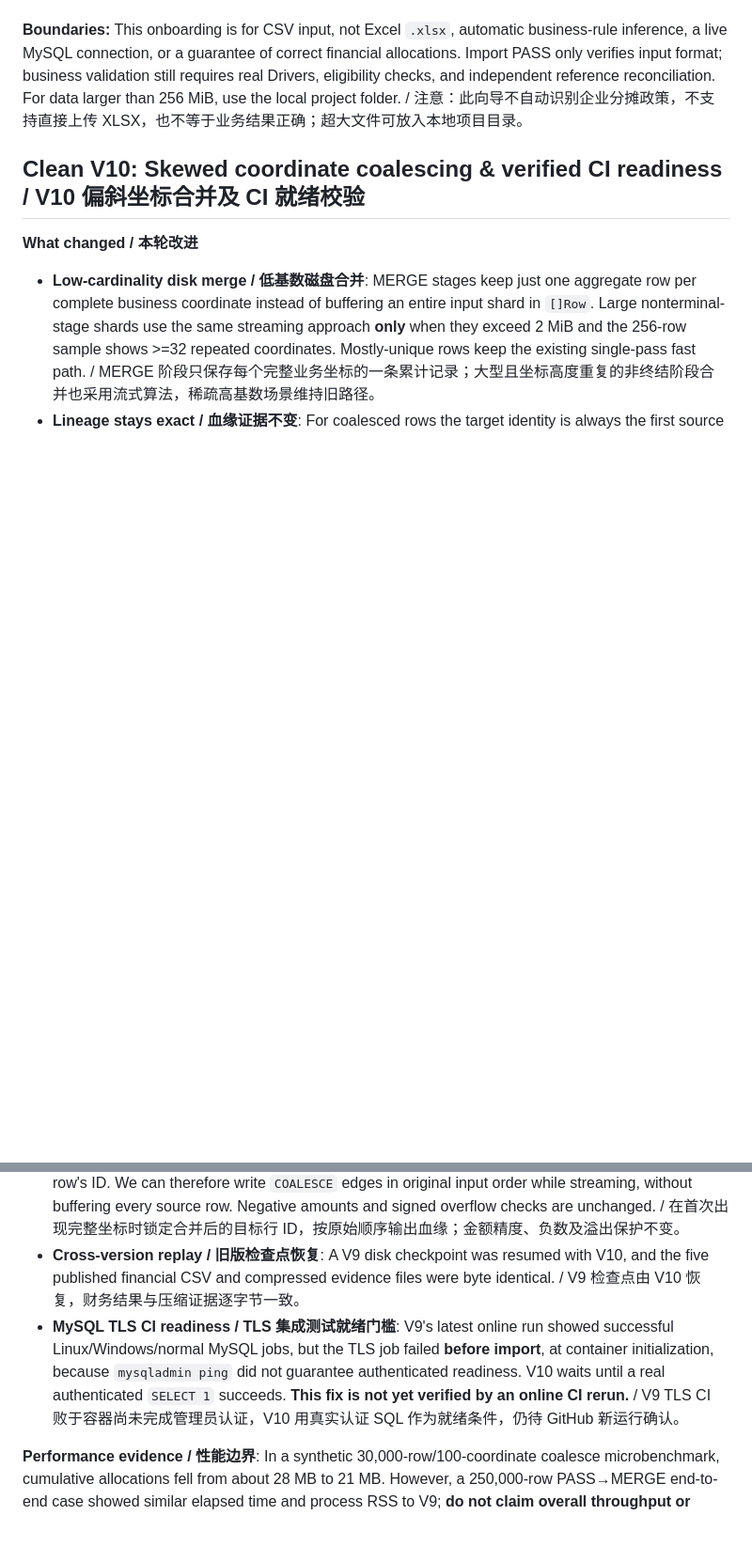
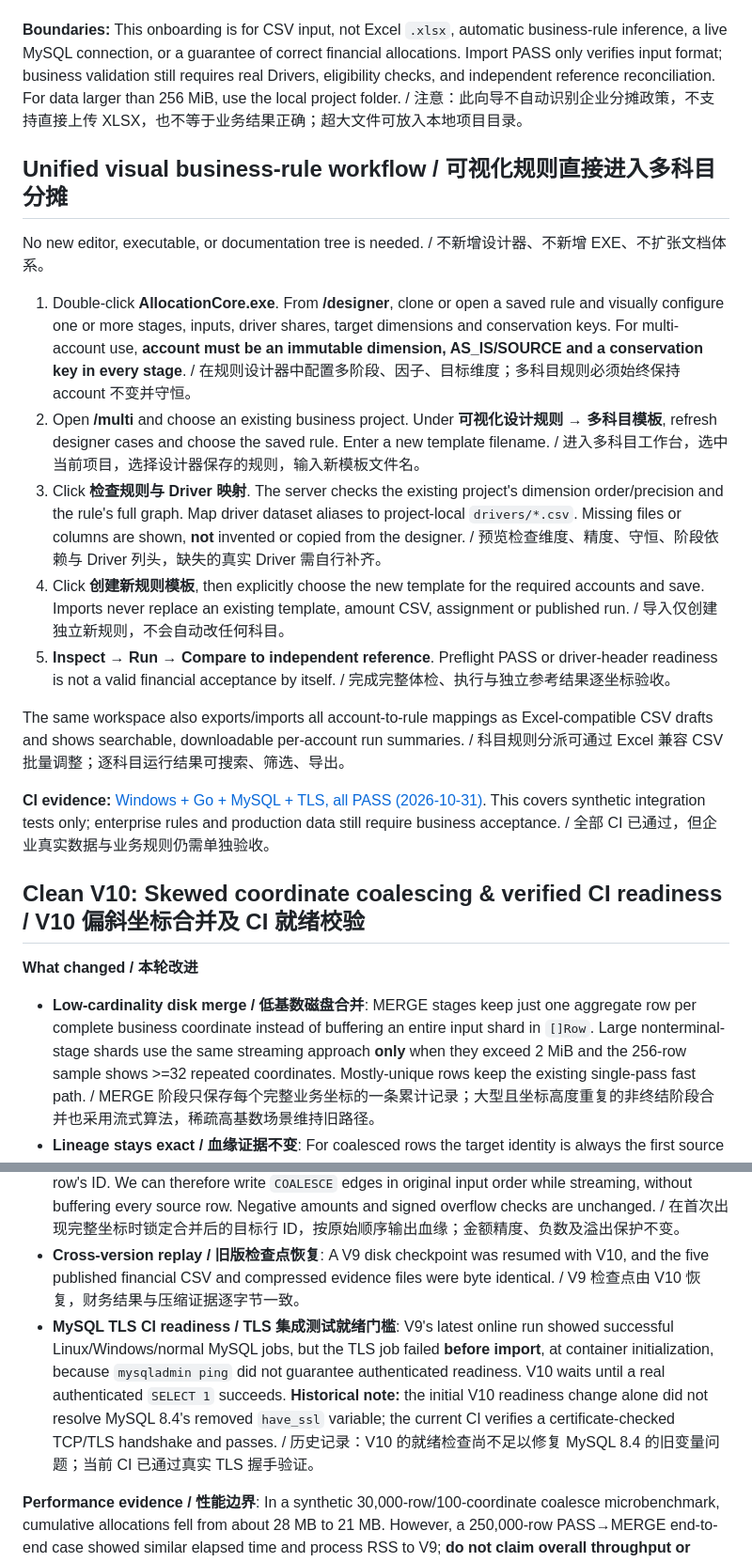
Before and after one commit to realYurk/Allocation-Core, a Markdown page: README.md, 2 parts joined by grey strips. Shown at 94% size. GitHub-like rendering; blank space fills up the shorter version.

Commit message:
Keep single README current with visual rule workflow and verified CI scope

```diff
--- a/README.md
+++ b/README.md
@@ -21,6 +21,20 @@ This repository contains **no company data or proprietary allocation rules**. In
 
 **Boundaries:** This onboarding is for CSV input, not Excel `.xlsx`, automatic business-rule inference, a live MySQL connection, or a guarantee of correct financial allocations. Import PASS only verifies input format; business validation still requires real Drivers, eligibility checks, and independent reference reconciliation. For data larger than 256 MiB, use the local project folder. / 注意：此向导不自动识别企业分摊政策，不支持直接上传 XLSX，也不等于业务结果正确；超大文件可放入本地项目目录。
 
+## Unified visual business-rule workflow / 可视化规则直接进入多科目分摊
+
+No new editor, executable, or documentation tree is needed. / 不新增设计器、不新增 EXE、不扩张文档体系。
+
+1. Double-click **AllocationCore.exe**. From **/designer**, clone or open a saved rule and visually configure one or more stages, inputs, driver shares, target dimensions and conservation keys. For multi-account use, **account must be an immutable dimension, AS_IS/SOURCE and a conservation key in every stage**. / 在规则设计器中配置多阶段、因子、目标维度；多科目规则必须始终保持 account 不变并守恒。
+2. Open **/multi** and choose an existing business project. Under **可视化设计规则 → 多科目模板**, refresh designer cases and choose the saved rule. Enter a new template filename. / 进入多科目工作台，选中当前项目，选择设计器保存的规则，输入新模板文件名。
+3. Click **检查规则与 Driver 映射**. The server checks the existing project's dimension order/precision and the rule's full graph. Map driver dataset aliases to project-local `drivers/*.csv`. Missing files or columns are shown, **not** invented or copied from the designer. / 预览检查维度、精度、守恒、阶段依赖与 Driver 列头，缺失的真实 Driver 需自行补齐。
+4. Click **创建新规则模板**, then explicitly choose the new template for the required accounts and save. Imports never replace an existing template, amount CSV, assignment or published run. / 导入仅创建独立新规则，不会自动改任何科目。
+5. **Inspect → Run → Compare to independent reference**. Preflight PASS or driver-header readiness is not a valid financial acceptance by itself. / 完成完整体检、执行与独立参考结果逐坐标验收。
+
+The same workspace also exports/imports all account-to-rule mappings as Excel-compatible CSV drafts and shows searchable, downloadable per-account run summaries. / 科目规则分派可通过 Excel 兼容 CSV 批量调整；逐科目运行结果可搜索、筛选、导出。
+
+**CI evidence:** [Windows + Go + MySQL + TLS, all PASS (2026-10-31)](https://github.com/realYurk/Allocation-Core/actions/runs/41157325587). This covers synthetic integration tests only; enterprise rules and production data still require business acceptance. / 全部 CI 已通过，但企业真实数据与业务规则仍需单独验收。
+
 ## Clean V10: Skewed coordinate coalescing & verified CI readiness / V10 偏斜坐标合并及 CI 就绪校验
 
 **What changed / 本轮改进**
@@ -28,7 +42,7 @@ This repository contains **no company data or proprietary allocation rules**. In
 - **Low-cardinality disk merge / 低基数磁盘合并**: MERGE stages keep just one aggregate row per complete business coordinate instead of buffering an entire input shard in `[]Row`. Large nonterminal-stage shards use the same streaming approach **only** when they exceed 2 MiB and the 256-row sample shows >=32 repeated coordinates. Mostly-unique rows keep the existing single-pass fast path. / MERGE 阶段只保存每个完整业务坐标的一条累计记录；大型且坐标高度重复的非终结阶段合并也采用流式算法，稀疏高基数场景维持旧路径。
 - **Lineage stays exact / 血缘证据不变**: For coalesced rows the target identity is always the first source row's ID. We can therefore write `COALESCE` edges in original input order while streaming, without buffering every source row. Negative amounts and signed overflow checks are unchanged. / 在首次出现完整坐标时锁定合并后的目标行 ID，按原始顺序输出血缘；金额精度、负数及溢出保护不变。
 - **Cross-version replay / 旧版检查点恢复**: A V9 disk checkpoint was resumed with V10, and the five published financial CSV and compressed evidence files were byte identical. / V9 检查点由 V10 恢复，财务结果与压缩证据逐字节一致。
-- **MySQL TLS CI readiness / TLS 集成测试就绪门槛**: V9's latest online run showed successful Linux/Windows/normal MySQL jobs, but the TLS job failed **before import**, at container initialization, because `mysqladmin ping` did not guarantee authenticated readiness. V10 waits until a real authenticated `SELECT 1` succeeds. **This fix is not yet verified by an online CI rerun.** / V9 TLS CI 败于容器尚未完成管理员认证，V10 用真实认证 SQL 作为就绪条件，仍待 GitHub 新运行确认。
+- **MySQL TLS CI readiness / TLS 集成测试就绪门槛**: V9's latest online run showed successful Linux/Windows/normal MySQL jobs, but the TLS job failed **before import**, at container initialization, because `mysqladmin ping` did not guarantee authenticated readiness. V10 waits until a real authenticated `SELECT 1` succeeds. **Historical note:** the initial V10 readiness change alone did not resolve MySQL 8.4's removed `have_ssl` variable; the current CI verifies a certificate-checked TCP/TLS handshake and passes. / 历史记录：V10 的就绪检查尚不足以修复 MySQL 8.4 的旧变量问题；当前 CI 已通过真实 TLS 握手验证。
 
 **Performance evidence / 性能边界**: In a synthetic 30,000-row/100-coordinate coalesce microbenchmark, cumulative allocations fell from about 28 MB to 21 MB. However, a 250,000-row PASS→MERGE end-to-end case showed similar elapsed time and process RSS to V9; **do not claim overall throughput or peak-RSS improvement**. The optimization bounds retained rows by distinct coordinate count, not by a fixed memory quota. / 局部减分配已验证，完整计算未证明显著提速，也不能保证高基数时内存固定。
 
```
Also changed, not shown: other parts of README.md (+3 -3 lines).
